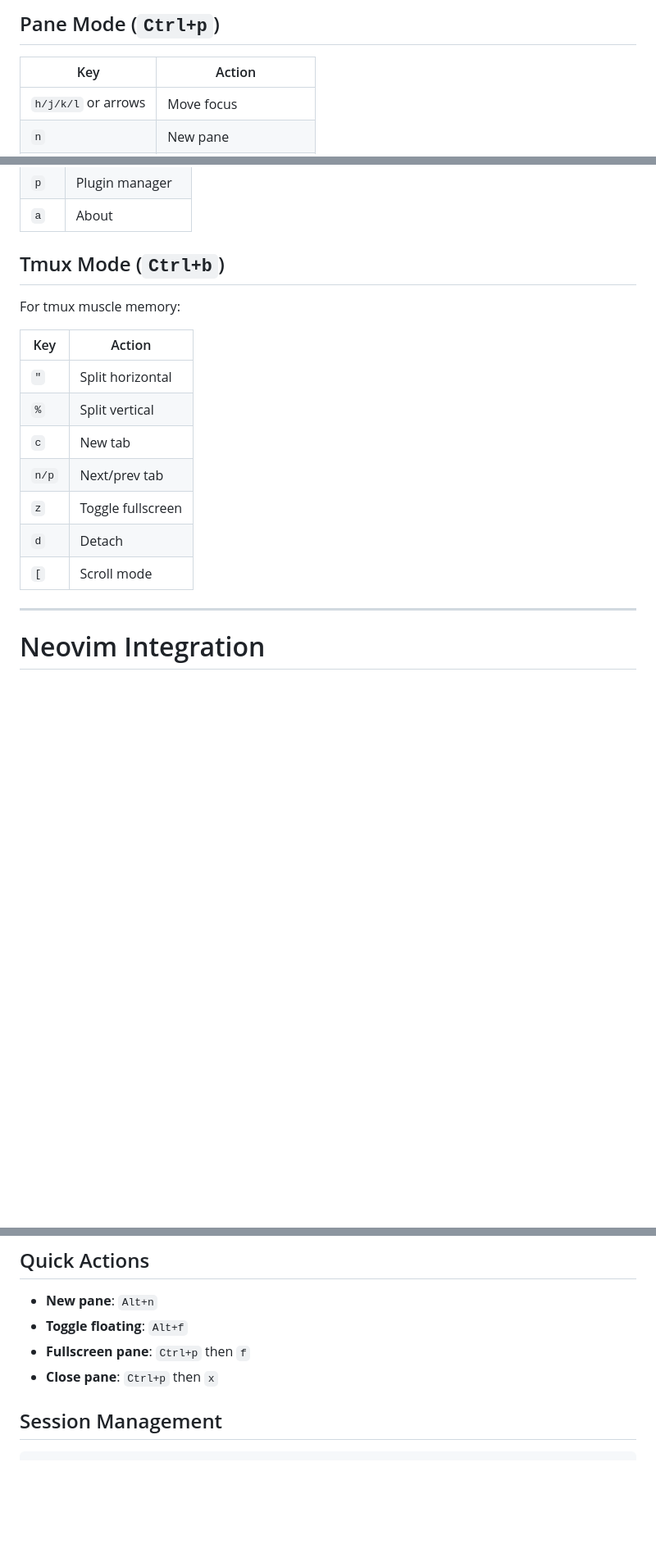
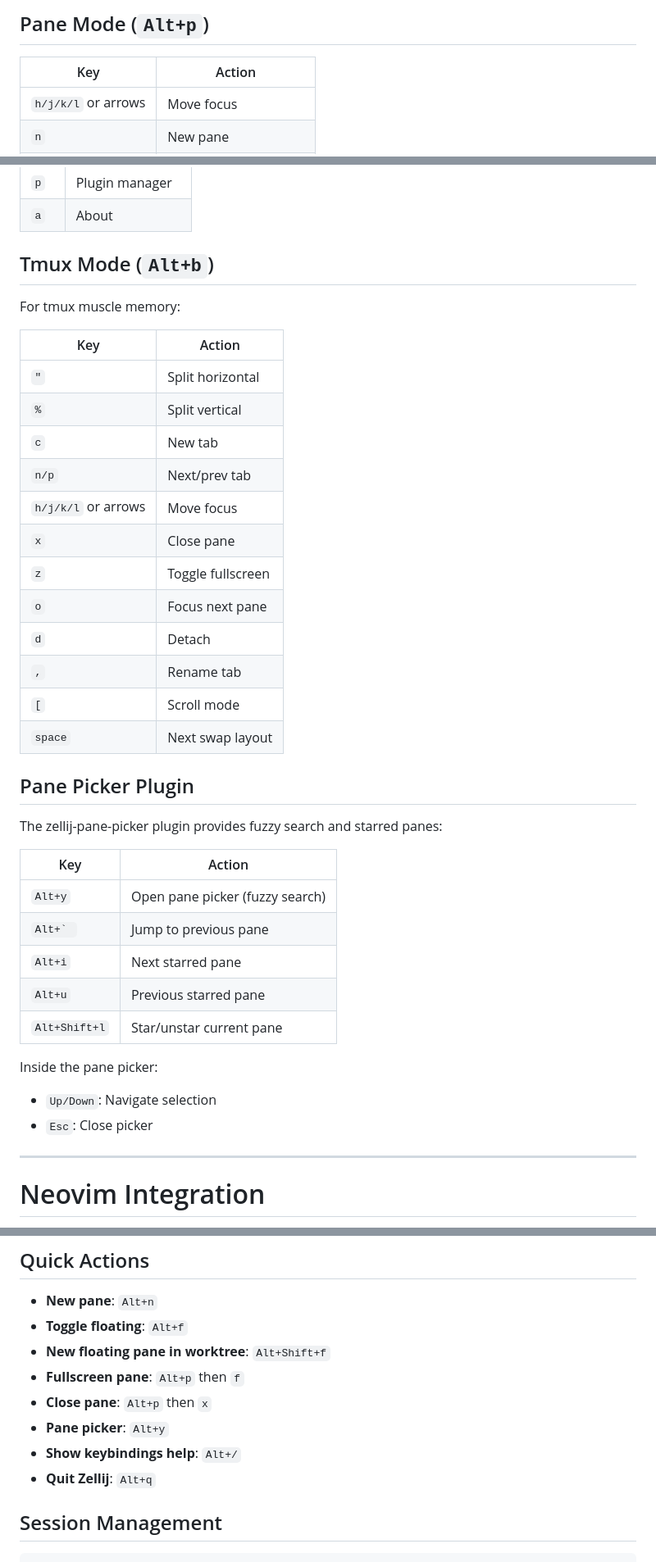
Before and after one commit to igrybkov/dotfiles, a Markdown page: docs/zellij.md, 3 parts joined by grey strips. Shown at 82% size. Drawn GitHub-style; blank space fills up the shorter version.

```diff
--- a/docs/zellij.md
+++ b/docs/zellij.md
@@ -64,5 +70,5 @@ These work in all modes except Locked:
 
-## Pane Mode (`Ctrl+p`)
+## Pane Mode (`Alt+p`)
 
 | Key | Action |
 |-----|--------|
@@ -123,7 +136,7 @@ These work in all modes except Locked:
 | `p` | Plugin manager |
 | `a` | About |
 
-## Tmux Mode (`Ctrl+b`)
+## Tmux Mode (`Alt+b`)
 
 For tmux muscle memory:
 
@@ -133,9 +146,30 @@ For tmux muscle memory:
 | `%` | Split vertical |
 | `c` | New tab |
 | `n/p` | Next/prev tab |
+| `h/j/k/l` or arrows | Move focus |
+| `x` | Close pane |
 | `z` | Toggle fullscreen |
+| `o` | Focus next pane |
 | `d` | Detach |
+| `,` | Rename tab |
 | `[` | Scroll mode |
+| `space` | Next swap layout |
+
+## Pane Picker Plugin
+
+The zellij-pane-picker plugin provides fuzzy search and starred panes:
+
+| Key | Action |
+|-----|--------|
+| `Alt+y` | Open pane picker (fuzzy search) |
+| ``Alt+` `` | Jump to previous pane |
+| `Alt+i` | Next starred pane |
+| `Alt+u` | Previous starred pane |
+| `Alt+Shift+l` | Star/unstar current pane |
+
+Inside the pane picker:
+- `Up/Down`: Navigate selection
+- `Esc`: Close picker
 
 ---
 
@@ -189,8 +223,12 @@ This plugin provides seamless navigation between Neovim windows and Zellij panes
 
 - **New pane**: `Alt+n`
 - **Toggle floating**: `Alt+f`
-- **Fullscreen pane**: `Ctrl+p` then `f`
-- **Close pane**: `Ctrl+p` then `x`
+- **New floating pane in worktree**: `Alt+Shift+f`
+- **Fullscreen pane**: `Alt+p` then `f`
+- **Close pane**: `Alt+p` then `x`
+- **Pane picker**: `Alt+y`
+- **Show keybindings help**: `Alt+/`
+- **Quit Zellij**: `Alt+q`
 
 ## Session Management
 
```
Also changed, not shown: other parts of docs/zellij.md (+38 -25 lines).
